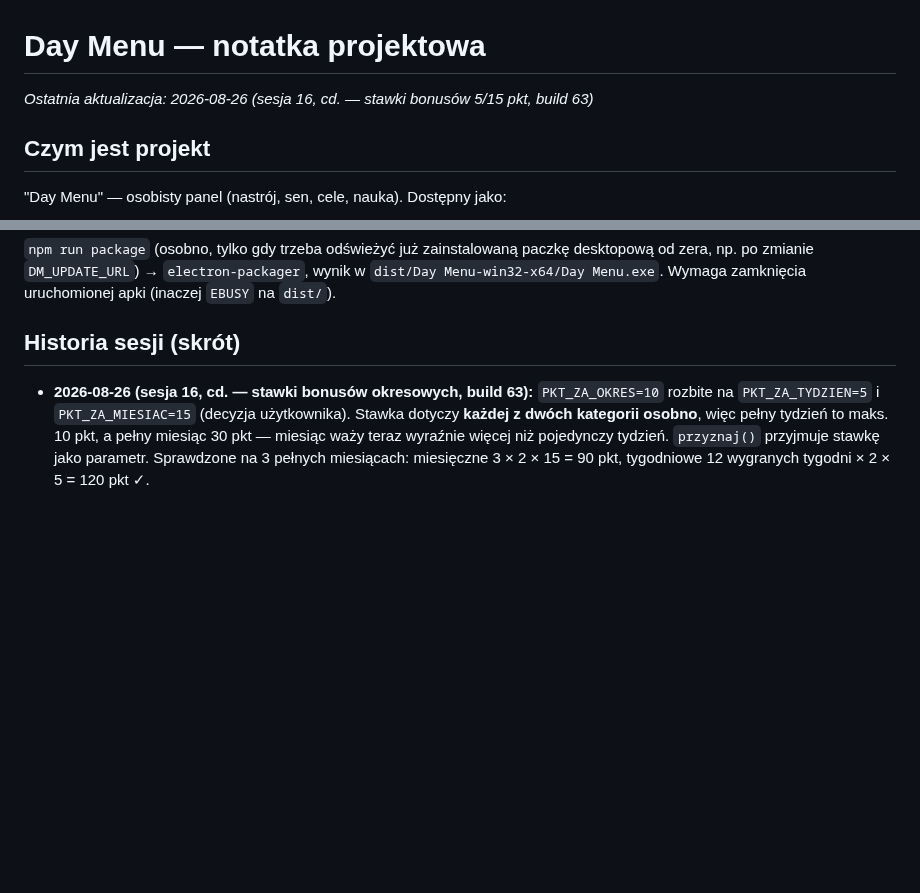
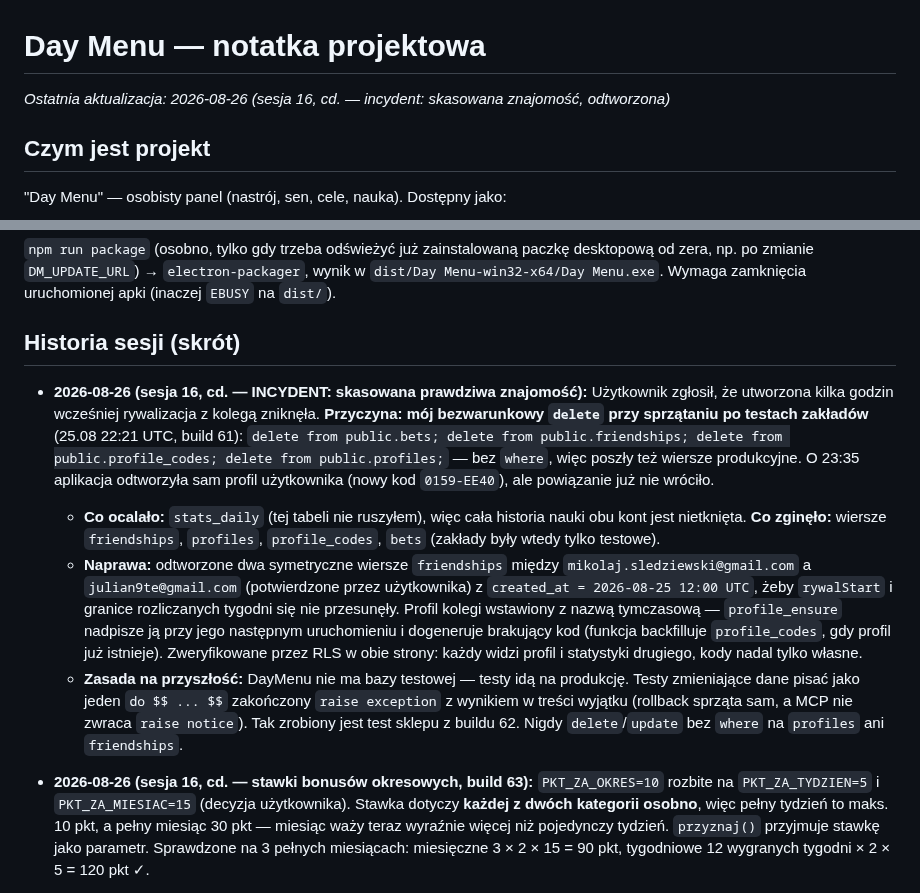
Before and after one commit to Niki321123/DEYMENUE, a Markdown page: PROJECT_NOTES.md, 2 parts joined by grey strips. GitHub-like rendering; blank space fills up the shorter version.

Commit message:
docs: incydent - skasowana znajomosc, odtworzona

```diff
--- a/PROJECT_NOTES.md
+++ b/PROJECT_NOTES.md
@@ -1,6 +1,6 @@
 # Day Menu — notatka projektowa
 
-_Ostatnia aktualizacja: 2026-08-26 (sesja 16, cd. — stawki bonusów 5/15 pkt, build 63)_
+_Ostatnia aktualizacja: 2026-08-26 (sesja 16, cd. — incydent: skasowana znajomość, odtworzona)_
 
 ## Czym jest projekt
 
@@ -449,6 +449,29 @@ desktopową od zera, np. po zmianie `DM_UPDATE_URL`) → `electron-packager`, wy
 
 ## Historia sesji (skrót)
 
+- **2026-08-26 (sesja 16, cd. — INCYDENT: skasowana prawdziwa znajomość):**
+  Użytkownik zgłosił, że utworzona kilka godzin wcześniej rywalizacja z kolegą zniknęła.
+  **Przyczyna: mój bezwarunkowy `delete` przy sprzątaniu po testach zakładów**
+  (25.08 22:21 UTC, build 61): `delete from public.bets; delete from public.friendships;
+  delete from public.profile_codes; delete from public.profiles;` — bez `where`, więc poszły
+  też wiersze produkcyjne. O 23:35 aplikacja odtworzyła sam profil użytkownika (nowy kod
+  `0159-EE40`), ale powiązanie już nie wróciło.
+  - **Co ocalało:** `stats_daily` (tej tabeli nie ruszyłem), więc cała historia nauki obu kont
+    jest nietknięta. **Co zginęło:** wiersze `friendships`, `profiles`, `profile_codes`,
+    `bets` (zakłady były wtedy tylko testowe).
+  - **Naprawa:** odtworzone dwa symetryczne wiersze `friendships` między
+    `mikolaj.sledziewski@gmail.com` a `julian9te@gmail.com` (potwierdzone przez użytkownika)
+    z `created_at = 2026-08-25 12:00 UTC`, żeby `rywalStart` i granice rozliczanych tygodni
+    się nie przesunęły. Profil kolegi wstawiony z nazwą tymczasową — `profile_ensure` nadpisze
+    ją przy jego następnym uruchomieniu i dogeneruje brakujący kod (funkcja backfilluje
+    `profile_codes`, gdy profil już istnieje). Zweryfikowane przez RLS w obie strony: każdy
+    widzi profil i statystyki drugiego, kody nadal tylko własne.
+  - **Zasada na przyszłość:** DayMenu nie ma bazy testowej — testy idą na produkcję. Testy
+    zmieniające dane pisać jako jeden `do $$ ... $$` zakończony `raise exception` z wynikiem
+    w treści wyjątku (rollback sprząta sam, a MCP nie zwraca `raise notice`). Tak zrobiony
+    jest test sklepu z buildu 62. Nigdy `delete`/`update` bez `where` na `profiles`
+    ani `friendships`.
+
 - **2026-08-26 (sesja 16, cd. — stawki bonusów okresowych, build 63):**
   `PKT_ZA_OKRES=10` rozbite na `PKT_ZA_TYDZIEN=5` i `PKT_ZA_MIESIAC=15` (decyzja użytkownika).
   Stawka dotyczy **każdej z dwóch kategorii osobno**, więc pełny tydzień to maks. 10 pkt,
```
